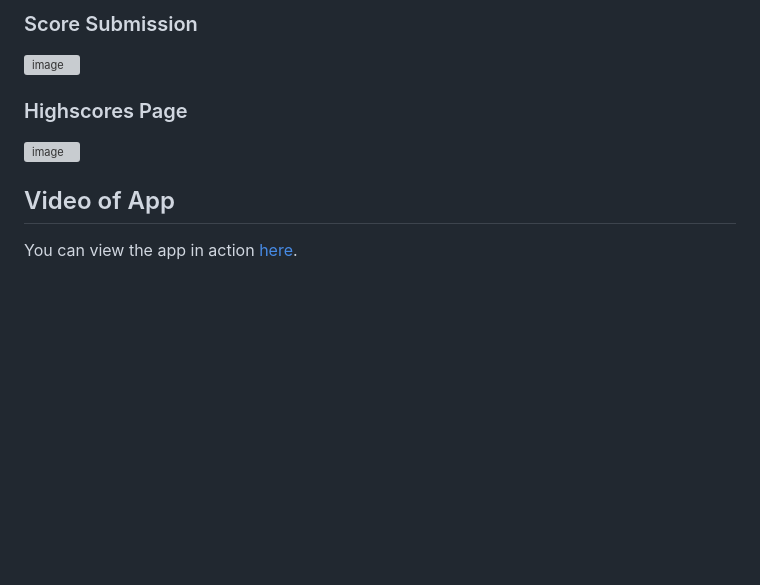
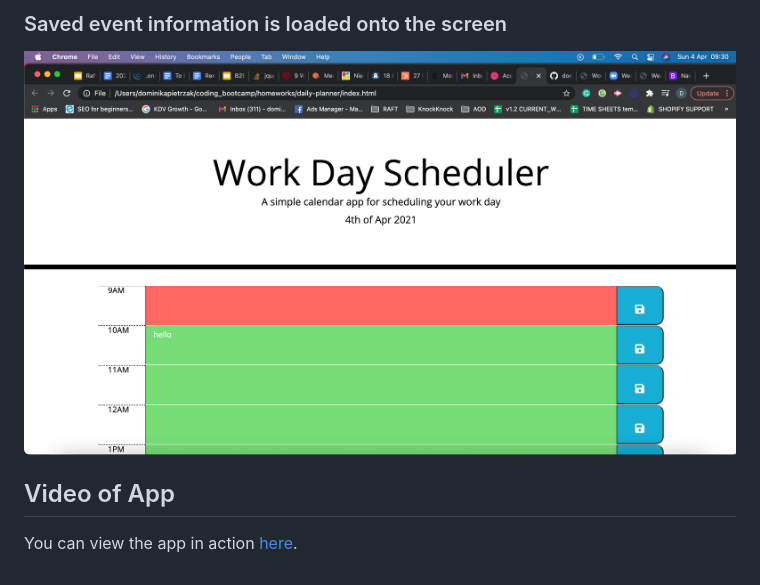
Before and after one commit to dominikacookies/daily-planner, a Markdown page: README.md, the part around the change printed below. GitHub-like rendering; pictures changed too: assets/screenshots/eventINfoIsSavedInTimeBlock.png (added); blank space fills up the shorter version; grey boxes are pictures that could not be loaded.

```diff
--- a/README.md
+++ b/README.md
@@ -26,8 +26,5 @@ This project is a daily planner which allows the user to plan their day by savin
 
-### Score Submission
-![image](.assets/../assets/screenshots/gameoverscreen.png)
-
-### Highscores Page
-![image](.assets/../assets/screenshots/highscorestable.png)
+### Saved event information is loaded onto the screen
+![image](./assets/screenshots/eventINfoIsSavedInTimeBlock.png)
 
 ## Video of App
```
Also changed, not shown: other parts of README.md (+9 -9 lines), assets/screenshots/onLoadScreen.png (added), assets/screenshots/userInputsEventInfo.png (added), 4 other files.
